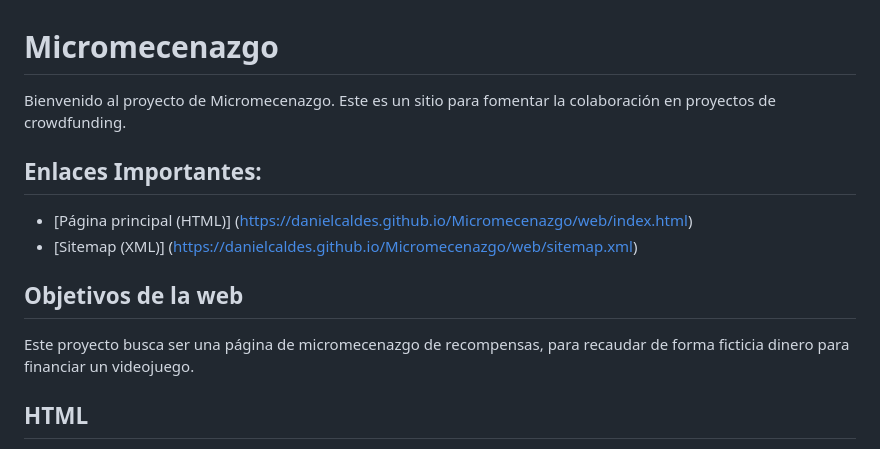
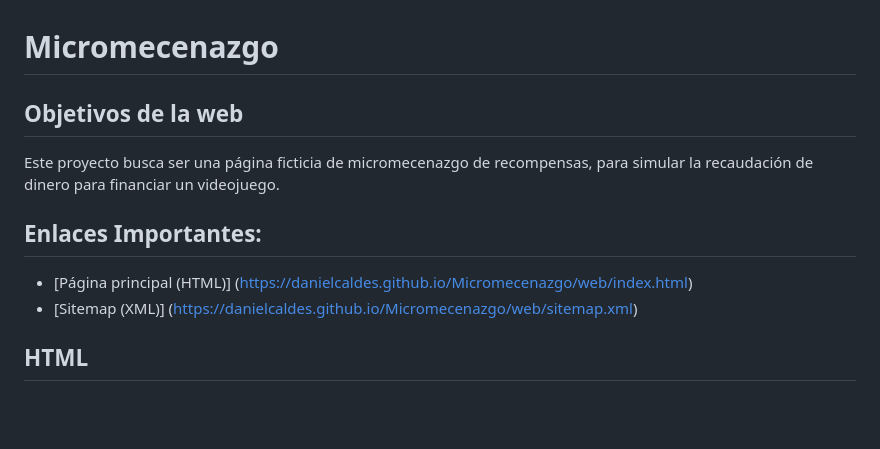
Before and after one commit to DanielCaldes/Micromecenazgo, a Markdown page: README.md, the part around the change. Rendered like a GitHub page; blank space fills up the shorter version.

```diff
--- a/README.md
+++ b/README.md
@@ -1,13 +1,11 @@
 # Micromecenazgo
 
-Bienvenido al proyecto de Micromecenazgo. Este es un sitio para fomentar la colaboración en proyectos de crowdfunding.
+## Objetivos de la web
+Este proyecto busca ser una página ficticia de micromecenazgo de recompensas, para simular la recaudación de dinero para financiar un videojuego.
 
 ## Enlaces Importantes:
 - [Página principal (HTML)] (https://danielcaldes.github.io/Micromecenazgo/web/index.html)
 - [Sitemap (XML)] (https://danielcaldes.github.io/Micromecenazgo/web/sitemap.xml)
-
-## Objetivos de la web
-Este proyecto busca ser una página de micromecenazgo de recompensas, para recaudar de forma ficticia dinero para financiar un videojuego.
 
 ## HTML
 Este proyecto está compuesto por una web dividida en tres páginas principales: **`index.html`**, **`fake-payment.html`** y **`fake-rewards.html`**. La estructura general de cada una de estas páginas sigue el siguiente esquema:
```
